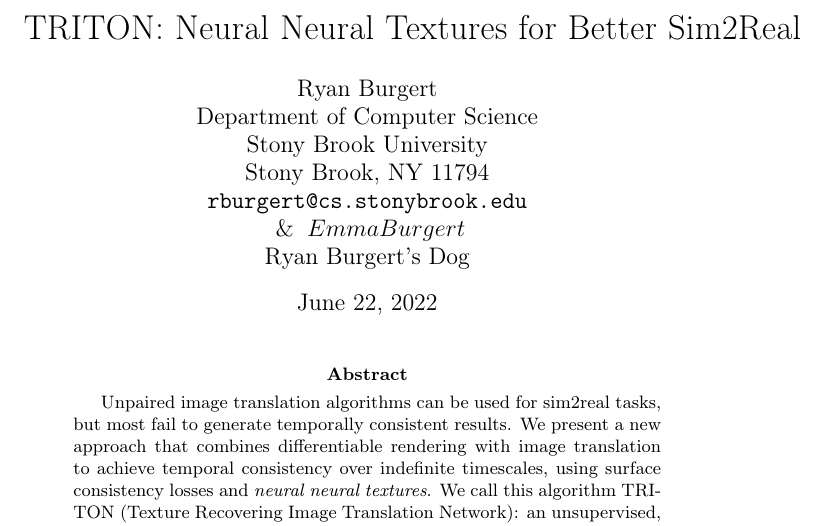
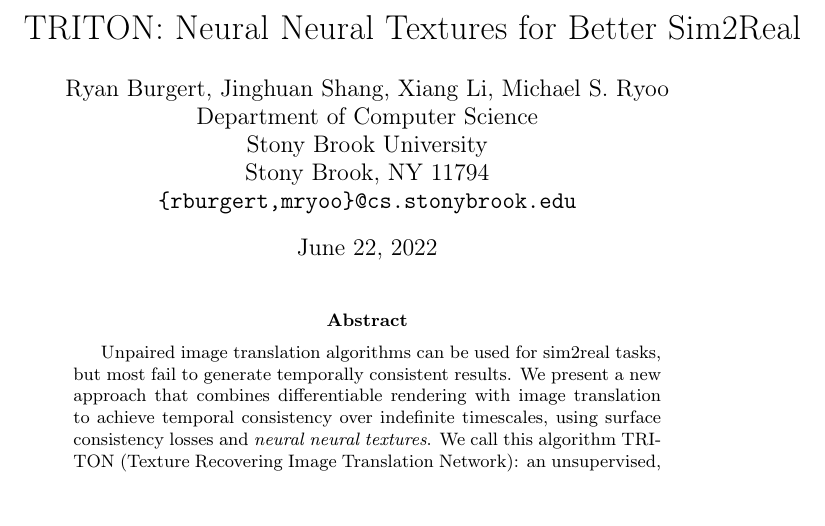
Before and after one commit to RyannDaGreat/TRITON-Paper, a LaTeX problem sheet (CORL/example.tex): part of page 1 of 13, cut so that both start at the same text, the shorter picture padded with empty space. Compiled offline with pdfLaTeX; a LaTeX package or settings file that is missing is left out.

Commit message:
Sync from Overleaf (Michael Edit)

```diff
--- a/CORL/example.tex
+++ b/CORL/example.tex
@@ -123,7 +123,7 @@
 
 \documentclass{article}
 
-\usepackage{corl_2022} % Use this for the initial submission.
+\usepackage[final]{corl_2022} % Use this for the initial submission.
 % \usepackage[final]{corl_2022} % Uncomment for the camera-ready ``final'' version.
 \usepackage{graphicx}
 \usepackage{float}
@@ -145,20 +145,20 @@
 }
 
 \author{%
-	Ryan Burgert \\
+	Ryan Burgert, Jinghuan Shang, Xiang Li, Michael S. Ryoo\\
 	Department of Computer Science\\
 	Stony Brook University\\
 	Stony Brook, NY 11794 \\
-	\texttt{rburgert@cs.stonybrook.edu} \\
+	\texttt{\{rburgert,mryoo\}@cs.stonybrook.edu} \\
 	% \And
 	% Michael Ryoo \\
 	% Department of Computer Science\\
 	% Stony Brook University\\
 	% Stony Brook, NY 11794 \\
 	% \texttt{mryoo@cs.stonybrook.edu} \\
-	\And
-	Emma Burgert \\
-	Ryan Burgert's Dog\\
+	%\And
+%	Emma Burgert \\
+%	Ryan Burgert's Dog\\
 }
 
 
```
